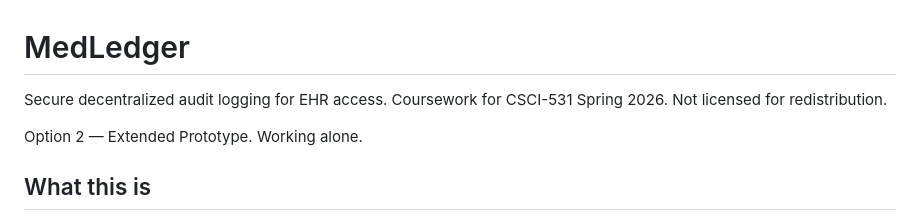
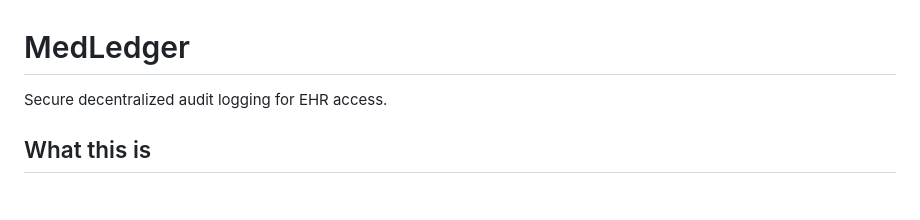
Before and after one commit to sushildalavi/MedLedger, a Markdown page: README.md, the part around the change. Rendered like a GitHub page; blank space fills up the shorter version.

Commit message:
trim readme intro

```diff
--- a/README.md
+++ b/README.md
@@ -1,8 +1,6 @@
 # MedLedger
 
-Secure decentralized audit logging for EHR access. Coursework for CSCI-531 Spring 2026. Not licensed for redistribution.
-
-Option 2 — Extended Prototype. Working alone.
+Secure decentralized audit logging for EHR access.
 
 ## What this is
 
```
